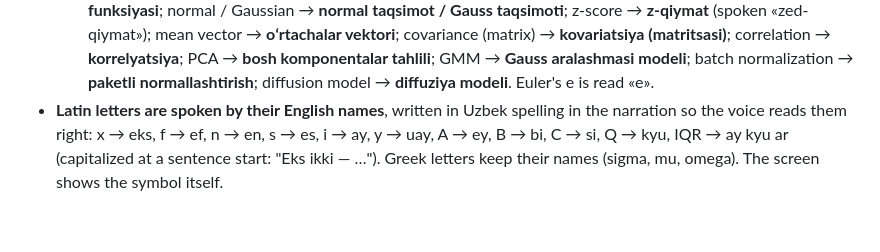
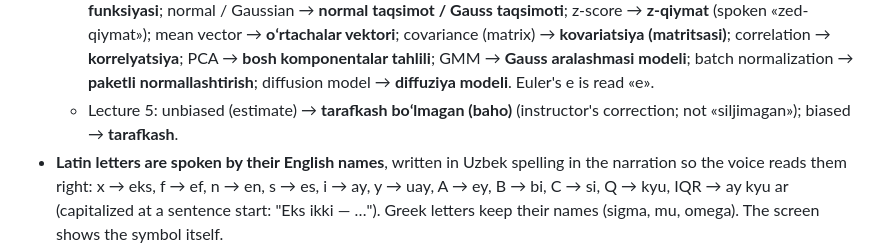
Before and after one commit to MusulmonLolayev/Advanced-AI, a Markdown page: CLAUDE.md, the part around the change. Rendered like a GitHub page; blank space fills up the shorter version.

Commit message:
Lecture 5 draft: unbiased is tarafkash boʻlmagan (instructor's term)
Co-Authored-By: Claude Opus 5.5 <noreply@anthropic.com>
Claude-Session: https://claude.ai/code/session_01F5LTMv3rY2kCjzp5gBVyo6

```diff
--- a/CLAUDE.md
+++ b/CLAUDE.md
@@ -109,6 +109,8 @@ own voice, so it must sound like them, not like a translation. Apply these whene
     «zed-qiymat»); mean vector → **oʻrtachalar vektori**; covariance (matrix) → **kovariatsiya (matritsasi)**;
     correlation → **korrelyatsiya**; PCA → **bosh komponentalar tahlili**; GMM → **Gauss aralashmasi modeli**; batch
     normalization → **paketli normallashtirish**; diffusion model → **diffuziya modeli**. Euler's e is read «e».
+  - Lecture 5: unbiased (estimate) → **tarafkash boʻlmagan (baho)** (instructor's correction; not «siljimagan»);
+    biased → **tarafkash**.
 - **Latin letters are spoken by their English names**, written in Uzbek spelling in the narration so the voice reads
   them right: x → eks, f → ef, n → en, s → es, i → ay, y → uay, A → ey, B → bi, C → si, Q → kyu, IQR → ay kyu ar
   (capitalized at a sentence start: "Eks ikki — …"). Greek letters keep their names (sigma, mu, omega). The screen
```
Also changed, not shown: video/narration/lecture05.md (+3 -3 lines).
